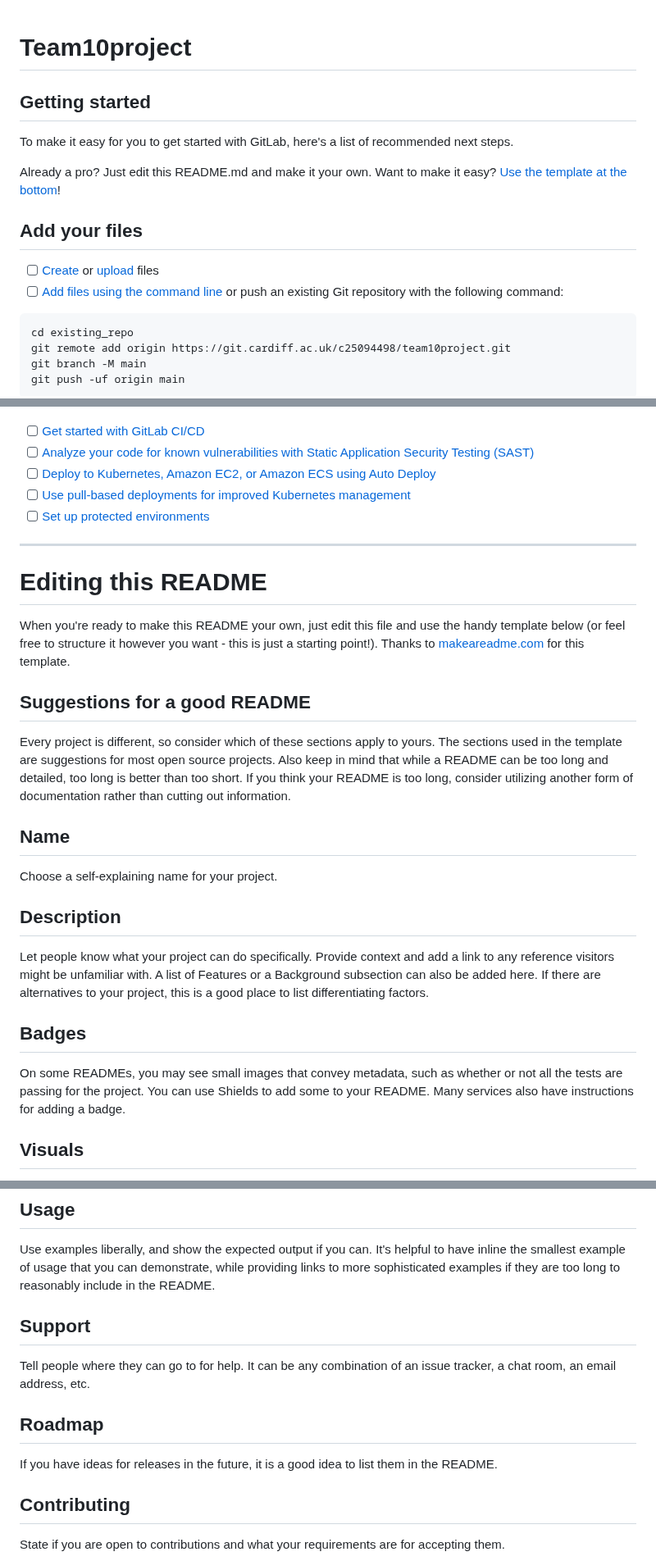
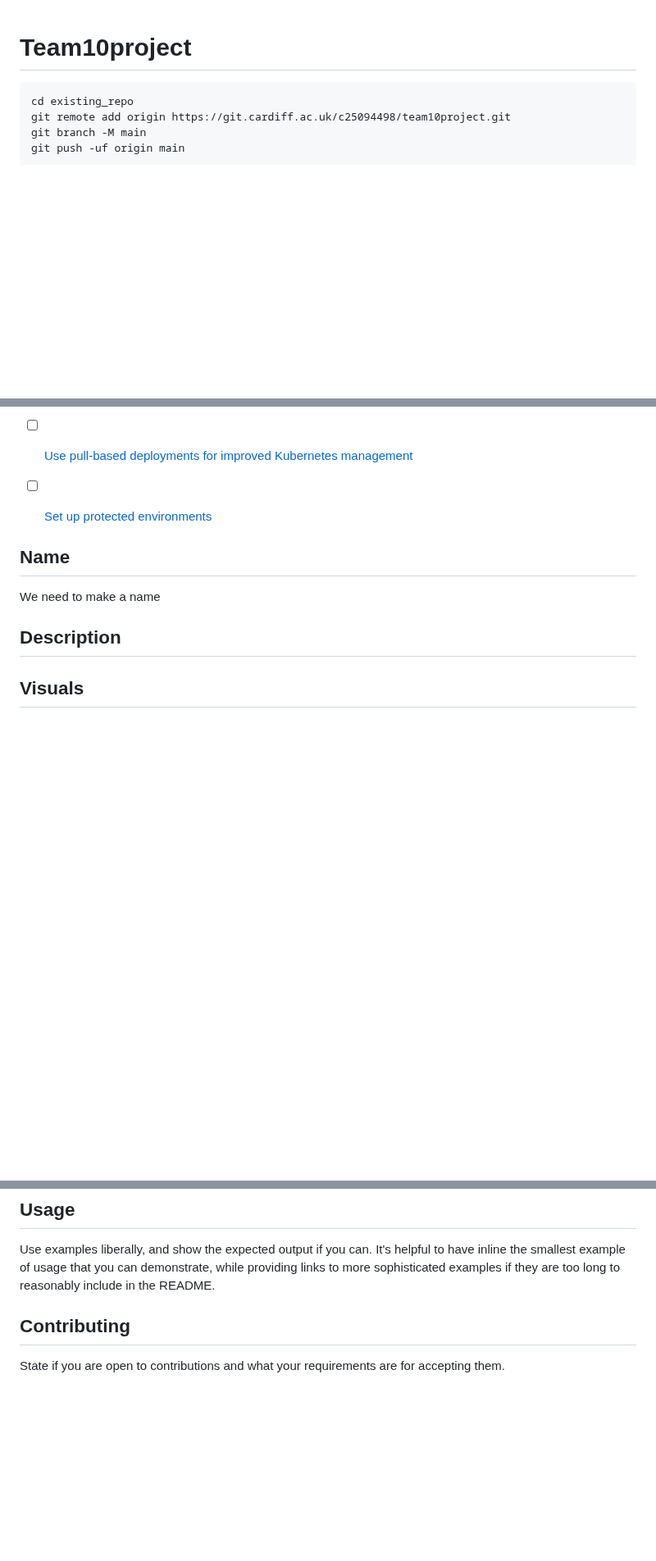
Before and after one commit to sambam60/wildrule, a Markdown page: README.md, 3 parts joined by grey strips. Shown at 82% size. GitHub-like rendering; blank space fills up the shorter version.

````diff
--- a/README.md
+++ b/README.md
@@ -1,17 +1,6 @@
 # Team10project
 
 
-
-## Getting started
-
-To make it easy for you to get started with GitLab, here's a list of recommended next steps.
-
-Already a pro? Just edit this README.md and make it your own. Want to make it easy? [Use the template at the bottom](#editing-this-readme)!
-
-## Add your files
-
-- [ ] [Create](https://docs.gitlab.com/ee/user/project/repository/web_editor.html#create-a-file) or [upload](https://docs.gitlab.com/ee/user/project/repository/web_editor.html#upload-a-file) files
-- [ ] [Add files using the command line](https://docs.gitlab.com/topics/git/add_files/#add-files-to-a-git-repository) or push an existing Git repository with the following command:
 
 ```
 cd existing_repo
@@ -42,24 +31,11 @@ Use the built-in continuous integration in GitLab.
 - [ ] [Use pull-based deployments for improved Kubernetes management](https://docs.gitlab.com/ee/user/clusters/agent/)
 - [ ] [Set up protected environments](https://docs.gitlab.com/ee/ci/environments/protected_environments.html)
 
-***
-
-# Editing this README
-
-When you're ready to make this README your own, just edit this file and use the handy template below (or feel free to structure it however you want - this is just a starting point!). Thanks to [makeareadme.com](https://www.makeareadme.com/) for this template.
-
-## Suggestions for a good README
-
-Every project is different, so consider which of these sections apply to yours. The sections used in the template are suggestions for most open source projects. Also keep in mind that while a README can be too long and detailed, too long is better than too short. If you think your README is too long, consider utilizing another form of documentation rather than cutting out information.
 
 ## Name
-Choose a self-explaining name for your project.
+We need to make a name
 
 ## Description
-Let people know what your project can do specifically. Provide context and add a link to any reference visitors might be unfamiliar with. A list of Features or a Background subsection can also be added here. If there are alternatives to your project, this is a good place to list differentiating factors.
-
-## Badges
-On some READMEs, you may see small images that convey metadata, such as whether or not all the tests are passing for the project. You can use Shields to add some to your README. Many services also have instructions for adding a badge.
 
 ## Visuals
 Depending on what you are making, it can be a good idea to include screenshots or even a video (you'll frequently see GIFs rather than actual videos). Tools like ttygif can help, but check out Asciinema for a more sophisticated method.
@@ -69,12 +45,6 @@ Within a particular ecosystem, there may be a common way of installing things, s
 
 ## Usage
 Use examples liberally, and show the expected output if you can. It's helpful to have inline the smallest example of usage that you can demonstrate, while providing links to more sophisticated examples if they are too long to reasonably include in the README.
-
-## Support
-Tell people where they can go to for help. It can be any combination of an issue tracker, a chat room, an email address, etc.
-
-## Roadmap
-If you have ideas for releases in the future, it is a good idea to list them in the README.
 
 ## Contributing
 State if you are open to contributions and what your requirements are for accepting them.
````
Also changed, not shown: other parts of README.md (+2 -2 lines).
